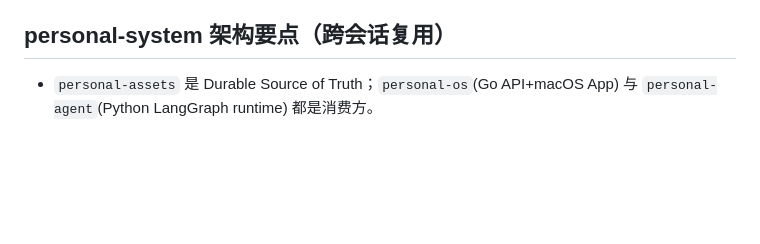
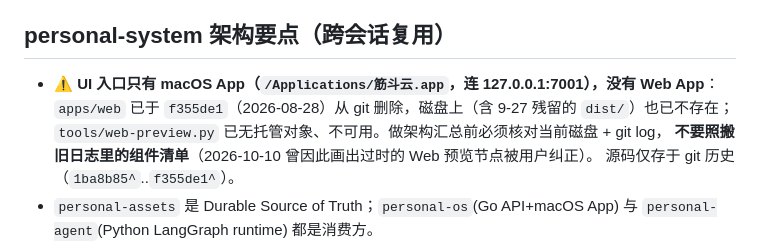
Before and after one commit to walker-qiang/personal-system, a Markdown page: .workbuddy/memory/MEMORY.md, the part around the change. GitHub-like rendering; blank space fills up the shorter version.

Commit message:
memory: 2026-10-10 工作日志与长期记忆修正
- 记录股市 v3 投研链路盘点、记忆污染修复、加固批次入库、服务重启核验
- MEMORY.md 修正：UI 入口只有 macOS App（apps/web 已删除）；补测试跑法
  (personal-agent .venv/bin/python -m pytest) 与 vault 污染源排查要点

```diff
--- a/.workbuddy/memory/MEMORY.md
+++ b/.workbuddy/memory/MEMORY.md
@@ -34,6 +34,11 @@
   vault 文件路径是 `92-系统/memory/{user}.json`。
 
 ## personal-system 架构要点（跨会话复用）
+- ⚠️ **UI 入口只有 macOS App（`/Applications/筋斗云.app`，连 127.0.0.1:7001），没有 Web App**：
+  `apps/web` 已于 `f355de1`（2026-08-28）从 git 删除，磁盘上（含 9-27 残留的 `dist/`）也已不存在；
+  `tools/web-preview.py` 已无托管对象、不可用。做架构汇总前必须核对当前磁盘 + git log，
+  **不要照搬旧日志里的组件清单**（2026-10-10 曾因此画出过时的 Web 预览节点被用户纠正）。
+  源码仅存于 git 历史（`1ba8b85^`..`f355de1^`）。
 - `personal-assets` 是 Durable Source of Truth；`personal-os`(Go API+macOS App) 与 `personal-agent`(Python LangGraph runtime) 都是消费方。
 - **personal-agent memory_sync**：`config.py` 默认 `memory_sync_path = personal-agent/../personal-assets/92-系统/memory`
   （不是 `personal-assets/system/memory`；`92-系统/memory` 才是真实目录）。启动时 `sync_profile_from_file`（`store.py`）
```
Also changed, not shown: .workbuddy/memory/2026-10-10.md (added, +91 -0 lines).
